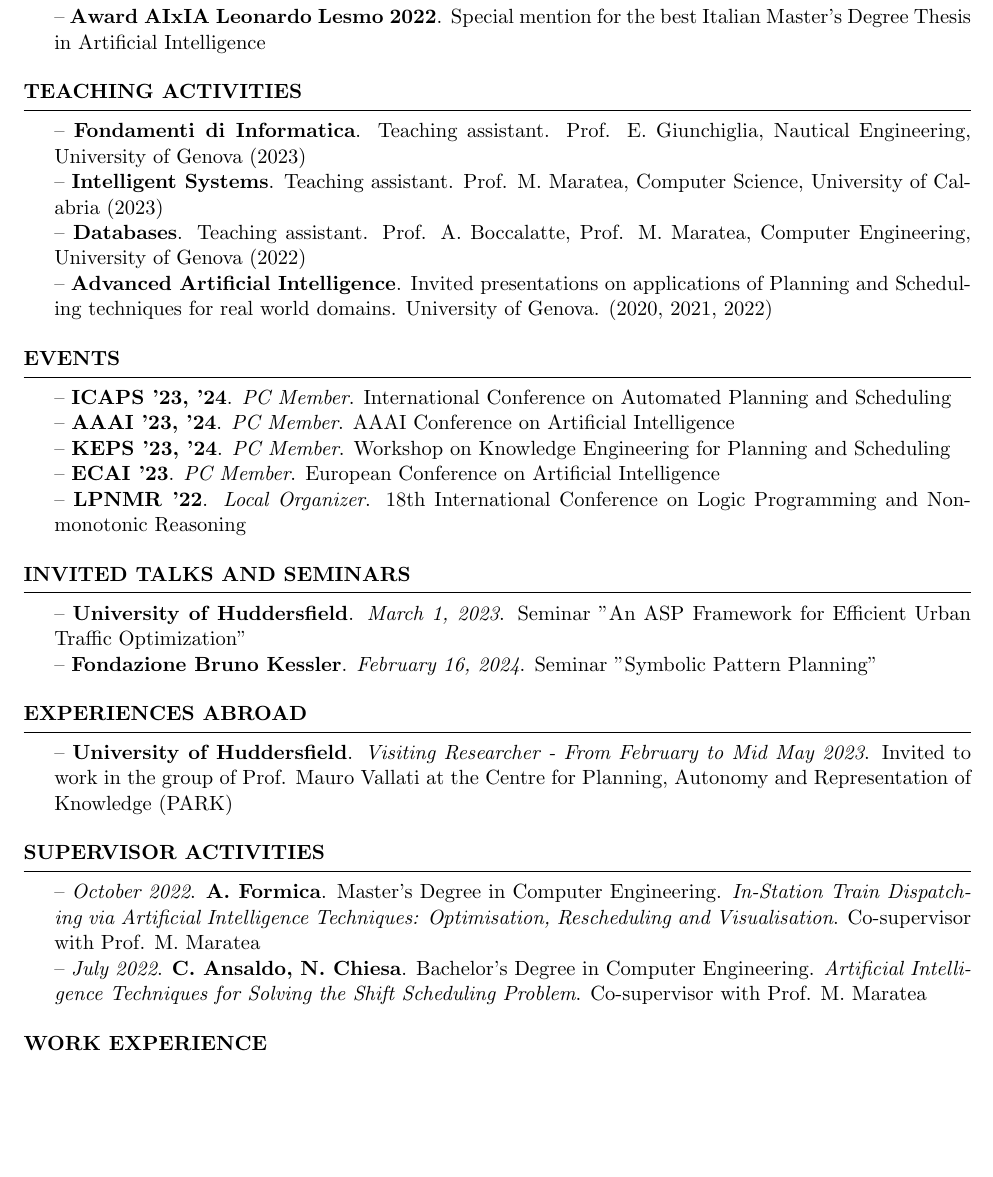
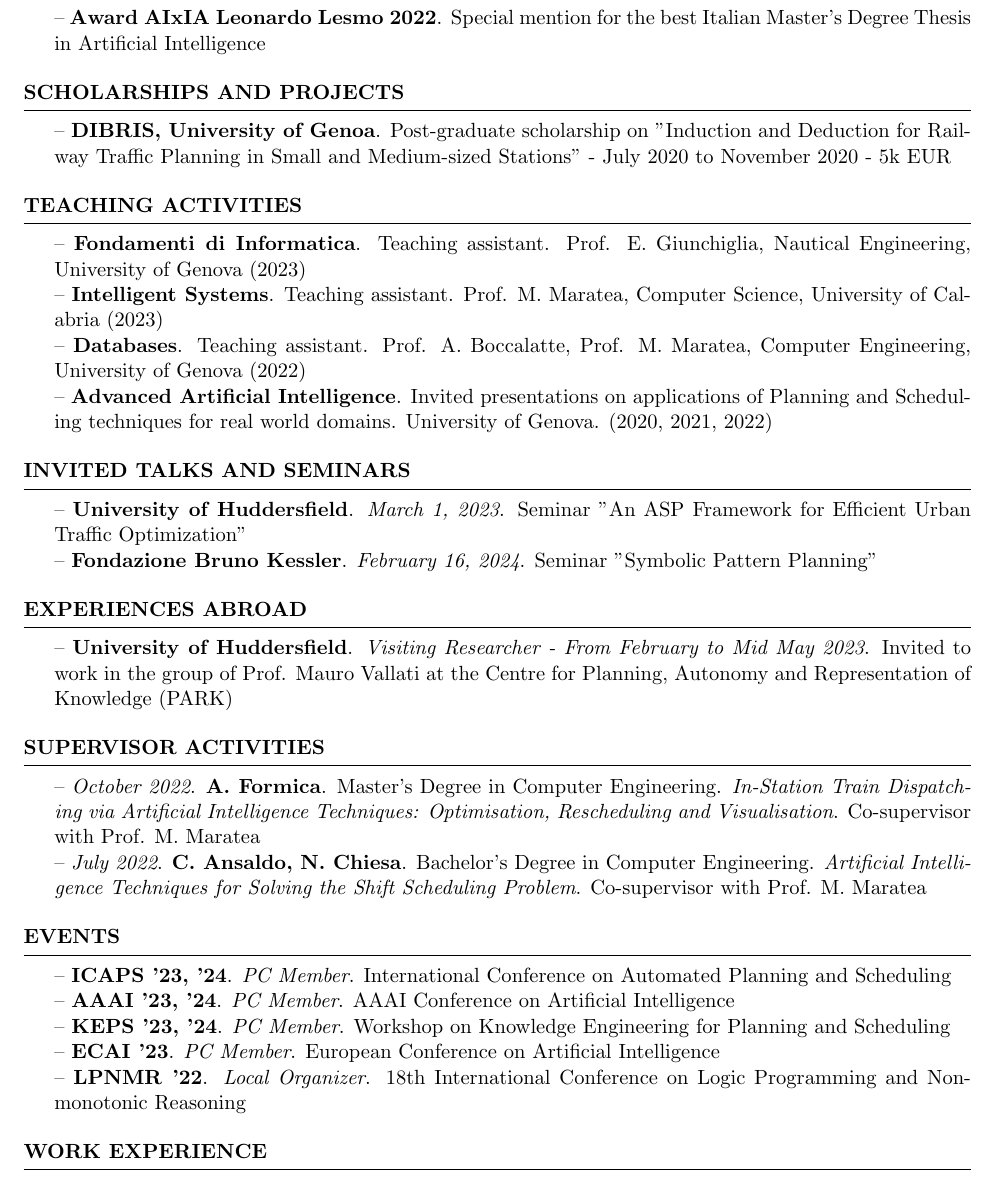
Before and after one commit to matteocarde/matteocardellini.it, a LaTeX CV (cv/Curriculum_Edu.tex): part of page 2 of 3, cut so that both start at the same text, the shorter picture padded with empty space. Compiled offline with pdfLaTeX.

Commit message:
Added other thing in cv

```diff
--- a/cv/Curriculum_Edu.tex
+++ b/cv/Curriculum_Edu.tex
@@ -73,13 +73,23 @@ Final Grade: 110/110
 -- \textbf{A Two-Phase ASP Encoding for Solving Rehabilitation Scheduling}. M. Cardellini, P. De Nardi, C. Dodaro, G. Galat\'a, A. Giardini, M. Maratea and I. Porro. In Proceedings of RuleML+RR 2021. Springer, 2021\\
 -- \textbf{Answer Set Programming in Healthcare: Extended Overview}. M. Alviano, R. Bertolucci, M. Cardellini, C. Dodaro, G. Galat\'a, M. Kamran Khan, M. Maratea, M. Mochi, V. Morozan, I. Porro, and M. Schouten. In Proceedings of IPS-RCRA@AI*IA 2020. CEUR, 2020
 \end{rSection}
+%--------------------
 
+%--------------------
 \begin{rSection}{Awards}
 
 -- \textbf{Award AIxIA Leonardo Lesmo 2022}. Special mention for the best Italian Master's Degree Thesis in Artificial Intelligence
 \end{rSection}
+%--------------------
 
+%--------------------
+\begin{rSection}{Scholarships and Projects}
+%-- \textbf{IJCAI '24}. \textit{PC Member}. International Joint Conference on Artificial Intelligence \\
+-- \textbf{DIBRIS, University of Genoa}. Post-graduate scholarship on "Induction and Deduction for Railway Traffic Planning in Small and Medium-sized Stations" - July 2020 to November 2020 - 5k EUR
+\end{rSection}
+%--------------------
 
+%--------------------
 \begin{rSection}{Teaching Activities}
 
 -- \textbf{Fondamenti di Informatica}. Teaching assistant. Prof. E. Giunchiglia, Nautical Engineering, University of Genova (2023)\\
@@ -87,8 +97,30 @@ Final Grade: 110/110
 -- \textbf{Databases}. Teaching assistant. Prof. A. Boccalatte, Prof. M. Maratea, Computer Engineering, University of Genova (2022)\\
 -- \textbf{Advanced Artificial Intelligence}. Invited presentations on applications of Planning and Scheduling techniques for real world domains. University of Genova. (2020, 2021, 2022)
 \end{rSection}
+%--------------------
+
+%--------------------
+\begin{rSection}{Invited talks and seminars}
+-- \textbf{University of Huddersfield}. \textit{March 1, 2023}. Seminar "An ASP Framework for Efficient Urban Traffic Optimization"\\
+-- \textbf{Fondazione Bruno Kessler}. \textit{February 16, 2024}. Seminar "Symbolic Pattern Planning"
+\end{rSection}
+%--------------------
+
+%--------------------
+\begin{rSection}{Experiences abroad}
+-- \textbf{University of Huddersfield}. \textit{Visiting Researcher - From February to Mid May 2023}. Invited to work in the group of Prof. Mauro Vallati at the Centre for Planning, Autonomy and Representation of Knowledge (PARK)
+\end{rSection}
+%--------------------
+
+%--------------------
+\begin{rSection}{Supervisor Activities}
+-- \textit{October 2022}. \textbf{A. Formica}. Master's Degree in Computer Engineering. \textit{In-Station Train Dispatching via Artificial Intelligence Techniques: Optimisation, Rescheduling and Visualisation}. Co-supervisor with Prof. M. Maratea\\
+-- \textit{July 2022}. \textbf{C. Ansaldo, N. Chiesa}. Bachelor's Degree in Computer Engineering. \textit{Artificial Intelligence Techniques for Solving the Shift Scheduling Problem}. Co-supervisor with Prof. M. Maratea
+\end{rSection}
+%--------------------
 
 
+%--------------------
 \begin{rSection}{Events}
 %-- \textbf{IJCAI '24}. \textit{PC Member}. International Joint Conference on Artificial Intelligence \\
 -- \textbf{ICAPS '23, '24}. \textit{PC Member}. International Conference on Automated Planning and Scheduling \\
@@ -97,19 +129,8 @@ Final Grade: 110/110
 -- \textbf{ECAI '23}. \textit{PC Member}. European Conference on Artificial Intelligence \\
 -- \textbf{LPNMR '22}. \textit{Local Organizer}. 18th International Conference on Logic Programming and Non-monotonic Reasoning
 \end{rSection}
+%--------------------
 
-\begin{rSection}{Invited talks and seminars}
--- \textbf{University of Huddersfield}. \textit{March 1, 2023}. Seminar "An ASP Framework for Efficient Urban Traffic Optimization"\\
--- \textbf{Fondazione Bruno Kessler}. \textit{February 16, 2024}. Seminar "Symbolic Pattern Planning"\end{rSection}
-
-\begin{rSection}{Experiences abroad}
--- \textbf{University of Huddersfield}. \textit{Visiting Researcher - From February to Mid May 2023}. Invited to work in the group of Prof. Mauro Vallati at the Centre for Planning, Autonomy and Representation of Knowledge (PARK)
-\end{rSection}
-
-\begin{rSection}{Supervisor Activities}
--- \textit{October 2022}. \textbf{A. Formica}. Master's Degree in Computer Engineering. \textit{In-Station Train Dispatching via Artificial Intelligence Techniques: Optimisation, Rescheduling and Visualisation}. Co-supervisor with Prof. M. Maratea\\
--- \textit{July 2022}. \textbf{C. Ansaldo, N. Chiesa}. Bachelor's Degree in Computer Engineering. \textit{Artificial Intelligence Techniques for Solving the Shift Scheduling Problem}. Co-supervisor with Prof. M. Maratea
-\end{rSection}
 
 %----------------------------------------------------------------------------------------
 %	WORK EXPERIENCE SECTION
```
Also changed, not shown: cv/Curriculum_Edu.pdf.
